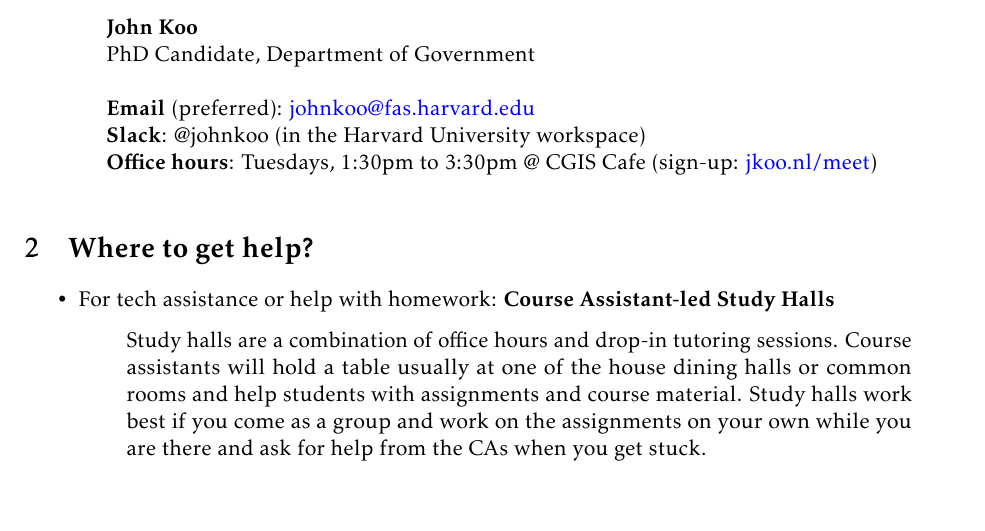
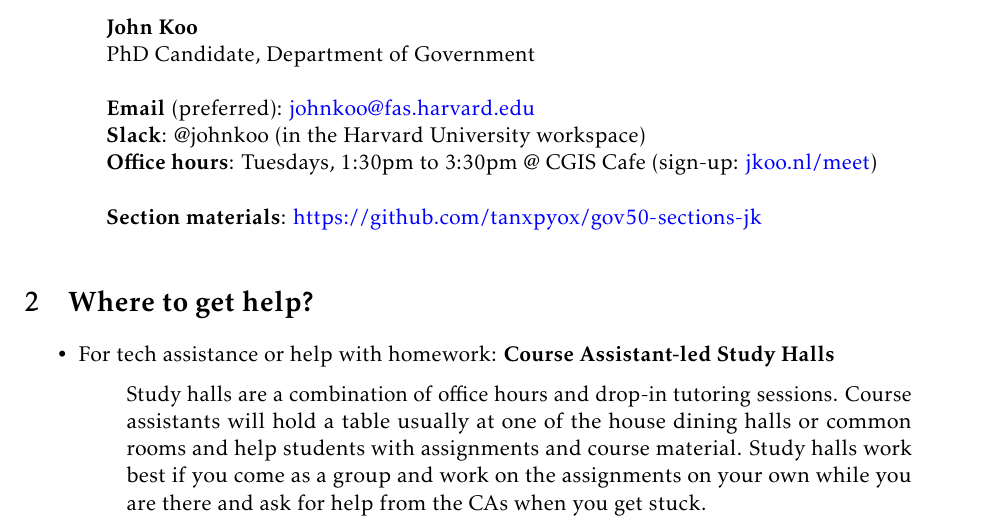
Before and after one commit to tanxpyox/gov50-sections-jk, a LaTeX document (week1/week1handout.tex): part of page 1 of 2, cut so that both start at the same text, the shorter picture padded with empty space. Compiled offline with pdfLaTeX; a LaTeX package or settings file that is missing is left out.

Commit message:
add link to repo

```diff
--- a/week1/week1handout.tex
+++ b/week1/week1handout.tex
@@ -102,7 +102,9 @@
 
   \textbf{Email} (preferred): \href{mailto:johnkoo@fas.harvard.edu}{johnkoo@fas.harvard.edu} \\
   \textbf{Slack}: @johnkoo (in the Harvard University workspace) \\
-  \textbf{Office hours}: Tuesdays, 1:30pm to 3:30pm @ CGIS Cafe (sign-up: \href{https://jkoo.nl/meet}{jkoo.nl/meet})
+  \textbf{Office hours}: Tuesdays, 1:30pm to 3:30pm @ CGIS Cafe (sign-up: \href{https://jkoo.nl/meet}{jkoo.nl/meet}) \\ \\
+  \textbf{Section materials}: \url{https://github.com/tanxpyox/gov50-sections-jk}
+
   \end{tabular}
 \end{table}
 
```
Also changed, not shown: week1/week1handout.pdf, 1 other file.
